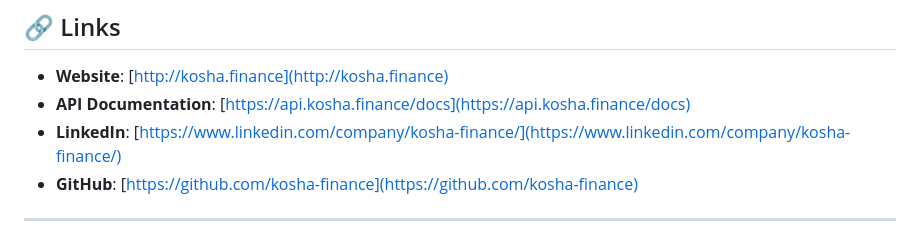
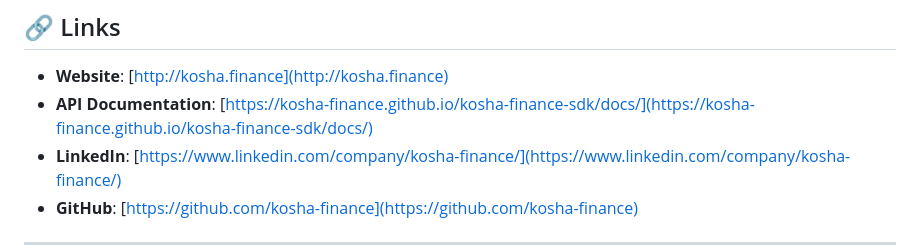
Before and after one commit to kosha-finance/kosha-finance-sdk, a Markdown page: README.md, the part around the change. Drawn GitHub-style.

Commit message:
Update API documentation URL to GitHub Pages
Changed from https://api.kosha.finance/docs to GitHub Pages URL
since API is not yet deployed to production

```diff
--- a/README.md
+++ b/README.md
@@ -275,7 +275,7 @@ This project is licensed under the MIT License - see the [LICENSE](LICENSE) file
 ## 🔗 Links
 
 - **Website**: [http://kosha.finance](http://kosha.finance)
-- **API Documentation**: [https://api.kosha.finance/docs](https://api.kosha.finance/docs)
+- **API Documentation**: [https://kosha-finance.github.io/kosha-finance-sdk/docs/](https://kosha-finance.github.io/kosha-finance-sdk/docs/)
 - **LinkedIn**: [https://www.linkedin.com/company/kosha-finance/](https://www.linkedin.com/company/kosha-finance/)
 - **GitHub**: [https://github.com/kosha-finance](https://github.com/kosha-finance)
 
```
